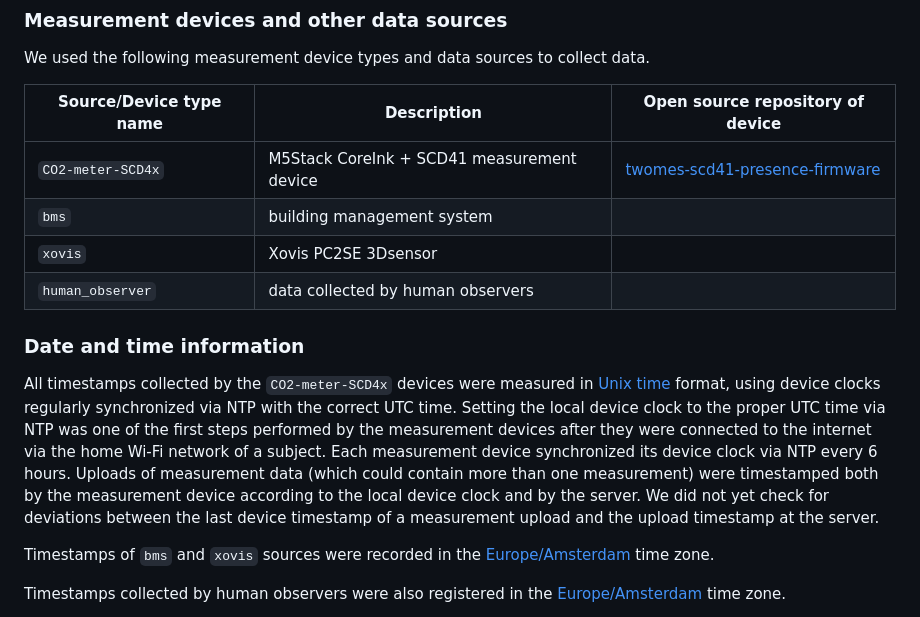
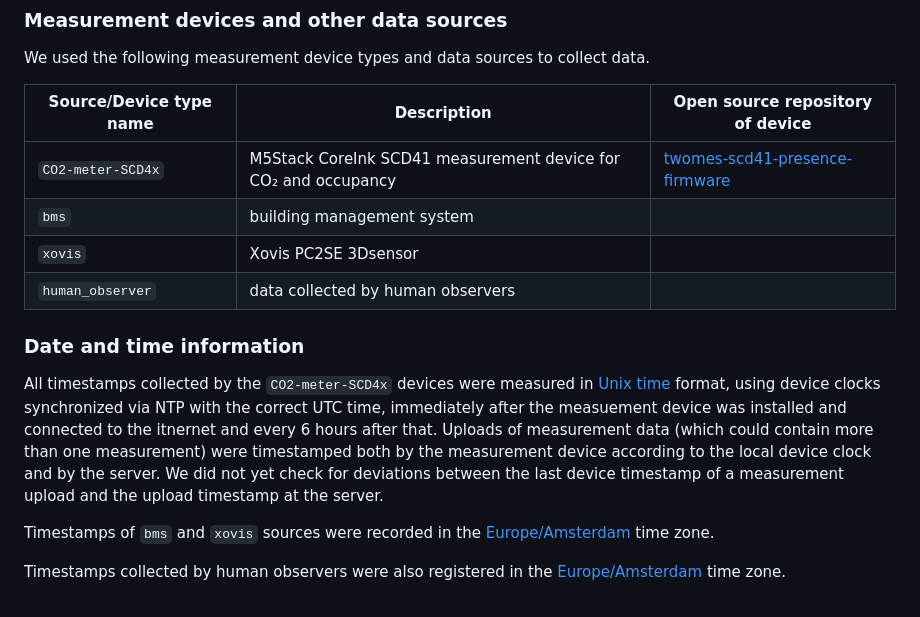
Before and after one commit to energietransitie/twomes-dataset-windesheim-brains4buildings2022, a Markdown page: README.md, the part around one of its changes. Rendered like a GitHub page.

```diff
--- a/README.md
+++ b/README.md
@@ -69,14 +70,14 @@ We used the following measurement device types and data sources to collect data.
 
 | Source/Device type name | Description                                | Open source repository of device                             |
 | ----------------------- | ------------------------------------------ | ------------------------------------------------------------ |
-| `CO2-meter-SCD4x`       | M5Stack CoreInk + SCD41 measurement device | [twomes-scd41-presence-firmware](https://github.com/energietransitie/twomes-scd41-presence-firmware) |
+| `CO2-meter-SCD4x`       | M5Stack CoreInk SCD41 measurement device for CO₂ and occupancy | [twomes-scd41-presence-firmware](https://edu.nl/ca8py) |
 | `bms`                   | building management system                 |                                                              |
 | `xovis`                 | Xovis PC2SE 3Dsensor                       |                                                              |
 | `human_observer`        | data collected by human observers          |                                                              |
 
 ### Date and time information
 
-All timestamps collected by the `CO2-meter-SCD4x` devices were measured in [Unix time](https://en.wikipedia.org/wiki/Unix_time) format, using device clocks regularly synchronized via NTP with the correct UTC time. Setting the local device clock to the proper UTC time via NTP was one of the first steps performed by the measurement devices after they were connected to the internet via the home Wi-Fi network of a subject. Each measurement device synchronized its device clock via NTP every 6 hours. Uploads of measurement data (which could contain more than one measurement) were timestamped both by the measurement device according to the local device clock and by the server. We did not yet check for deviations between the last device timestamp of a measurement upload and the upload timestamp at the server.
+All timestamps collected by the `CO2-meter-SCD4x` devices were measured in [Unix time](https://en.wikipedia.org/wiki/Unix_time) format, using device clocks synchronized  via NTP with the correct UTC time, immediately after the measuement device was installed and connected to the itnernet and every 6 hours after that. Uploads of measurement data (which could contain more than one measurement) were timestamped both by the measurement device according to the local device clock and by the server. We did not yet check for deviations between the last device timestamp of a measurement upload and the upload timestamp at the server.
 
 Timestamps of `bms` and `xovis` sources were recorded in the [Europe/Amsterdam](https://en.wikipedia.org/wiki/Time_in_the_Netherlands) time zone.
 
```
Also changed, not shown: other parts of README.md (+17 -16 lines).
